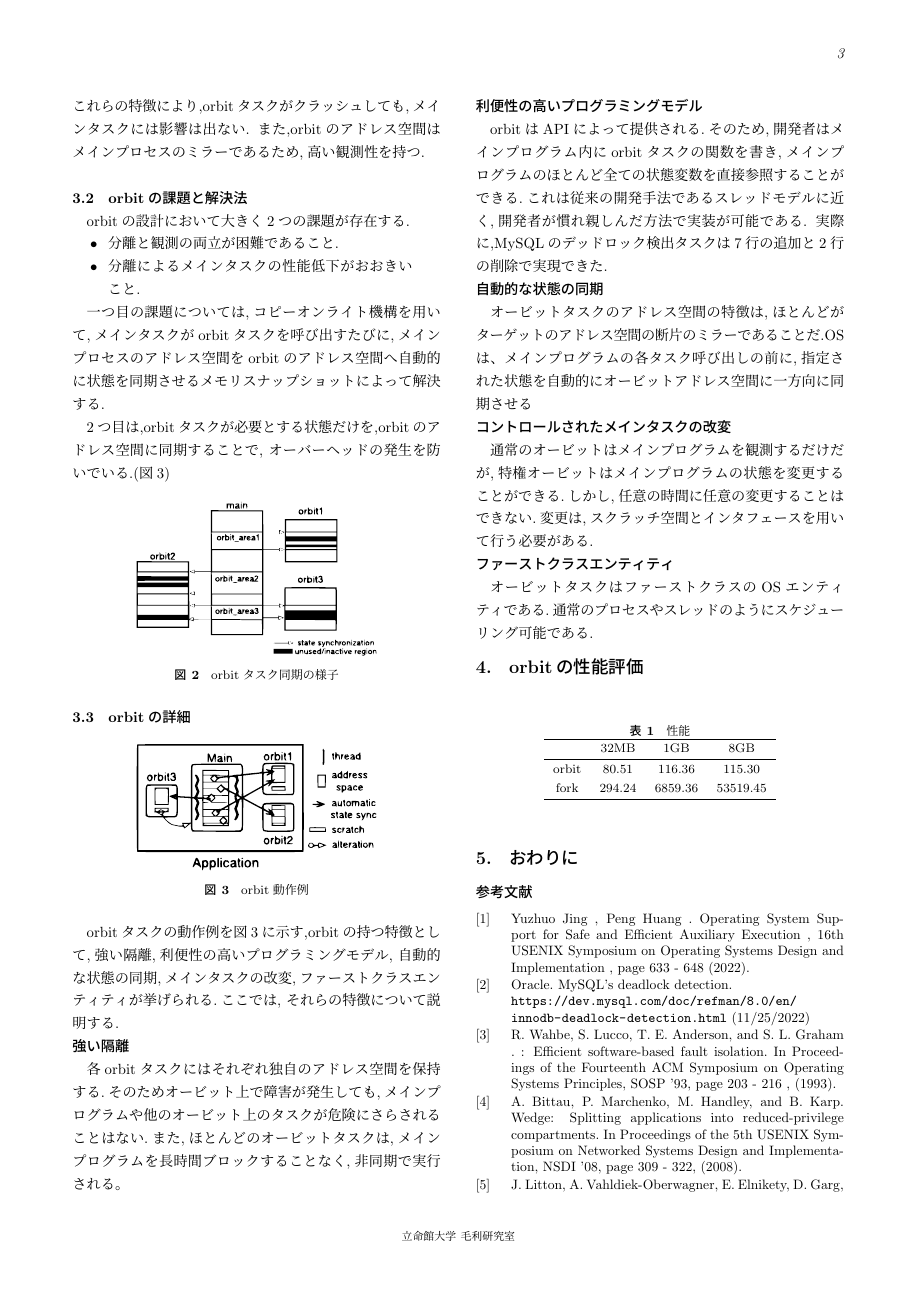
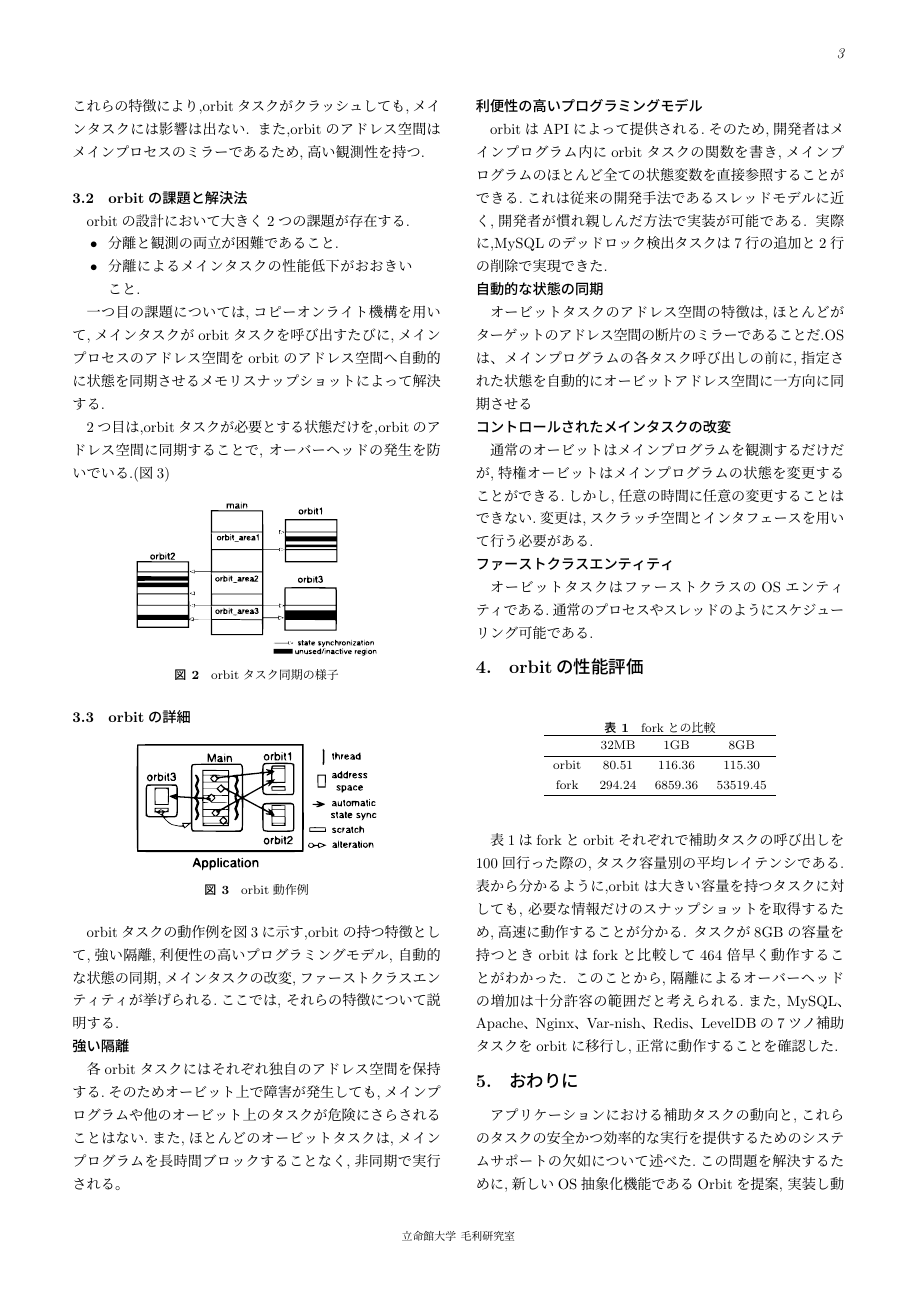
Before and after one commit to Kyororillex/semi, a LaTeX document (第二回/rinkou.tex): page 3 of 5 before the commit and page 3 of 4 after it. Compiled offline with pLaTeX and dvipdfmx.

Commit message:
でけた

```diff
--- a/第二回/rinkou.tex
+++ b/第二回/rinkou.tex
@@ -228,7 +228,7 @@ orbitはAPIによって提供される.そのため,開発者はメインプロ
 
 \begin{table}[H]
   \centering
-  \caption{性能}
+  \caption{forkとの比較}
   \begin{tabular}{cccc}
   \hline
         & 32MB   & 1GB     & 8GB      \\ \hline
@@ -237,8 +237,19 @@ orbitはAPIによって提供される.そのため,開発者はメインプロ
   \end{tabular}
   \end{table}
 
+  表1はforkとorbitそれぞれで補助タスクの呼び出しを100回行った際の,タスク容量別の
+  平均レイテンシである.表から分かるように,orbitは大きい容量を持つタスクに対しても,
+  必要な情報だけのスナップショットを取得するため,高速に動作することが分かる.
+  タスクが8GBの容量を持つときorbitはforkと比較して464倍早く動作することがわかった.
+  このことから,隔離によるオーバーヘッドの増加は十分許容の範囲だと考えられる.また,
+  MySQL、Apache、Nginx、Var-nish、Redis、LevelDBの7ツノ補助タスクをorbitに
+  移行し,正常に動作することを確認した.
+
 \section{おわりに}
-
+アプリケーションにおける補助タスクの動向と,これらのタスクの安全かつ効率的な実行を提供するための
+システムサポートの欠如について述べた.この問題を解決するために,新しいOS抽象化機能であるOrbitを提案,
+実装し動作することを確認した.Orbitは高い観測性と分離を持ち合わせており,補助タスク実行に大きく
+貢献することを確認できた。
 
 % 参考文献はここに記述
 \begin{thebibliography}{99}
```
Also changed, not shown: 第二回/out/rinkou.pdf, 第二回/rinkou.tex (32 more changed lines), 2 other files.
